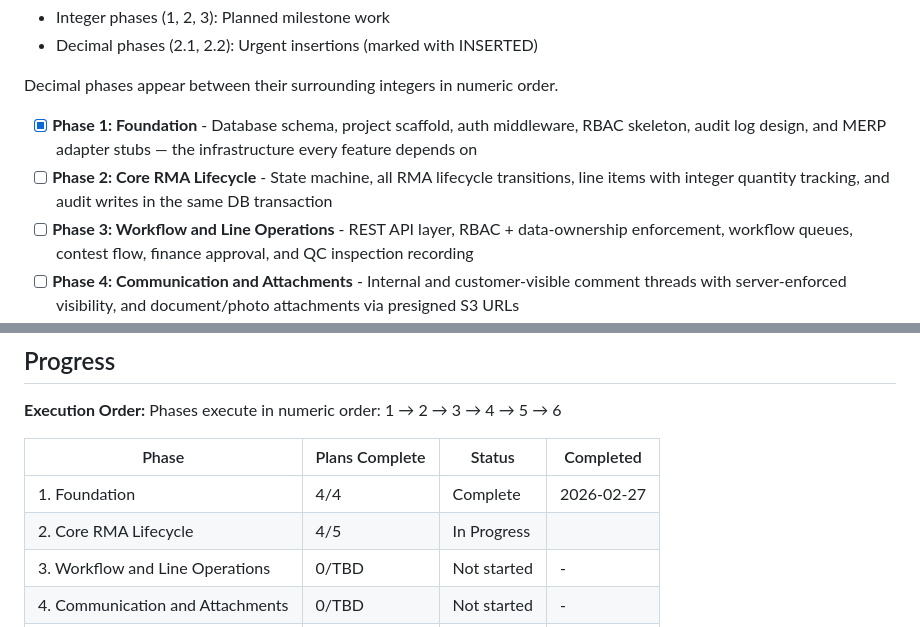
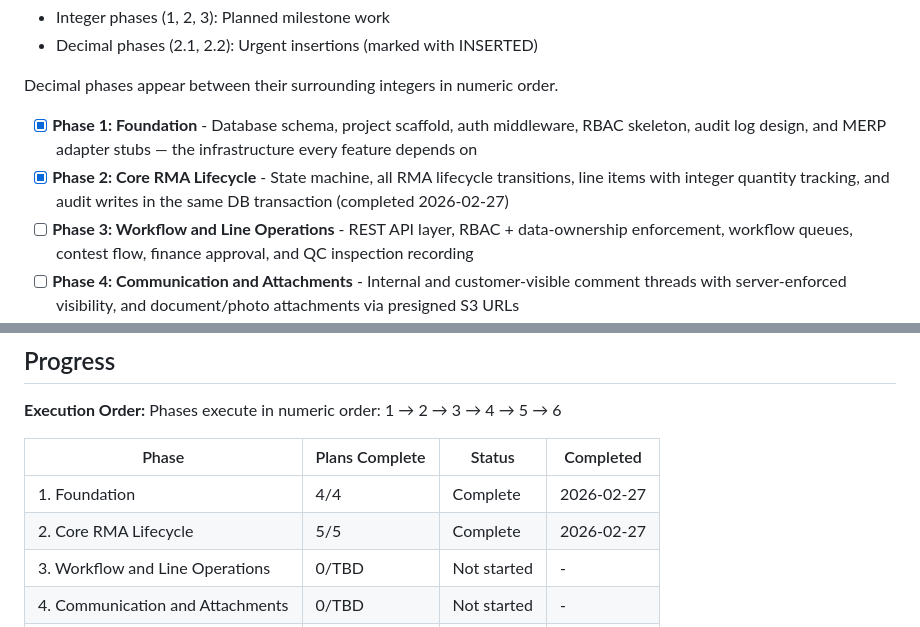
Before and after one commit to megan-delia/megan-delia.github.io, a Markdown page: .planning/ROADMAP.md, 2 parts joined by grey strips. Drawn GitHub-style.

```diff
--- a/.planning/ROADMAP.md
+++ b/.planning/ROADMAP.md
@@ -13,7 +13,7 @@ The RMS is built in six phases, each delivering one complete, verifiable capabil
 Decimal phases appear between their surrounding integers in numeric order.
 
 - [x] **Phase 1: Foundation** - Database schema, project scaffold, auth middleware, RBAC skeleton, audit log design, and MERP adapter stubs — the infrastructure every feature depends on
-- [ ] **Phase 2: Core RMA Lifecycle** - State machine, all RMA lifecycle transitions, line items with integer quantity tracking, and audit writes in the same DB transaction
+- [x] **Phase 2: Core RMA Lifecycle** - State machine, all RMA lifecycle transitions, line items with integer quantity tracking, and audit writes in the same DB transaction (completed 2026-02-27)
 - [ ] **Phase 3: Workflow and Line Operations** - REST API layer, RBAC + data-ownership enforcement, workflow queues, contest flow, finance approval, and QC inspection recording
 - [ ] **Phase 4: Communication and Attachments** - Internal and customer-visible comment threads with server-enforced visibility, and document/photo attachments via presigned S3 URLs
 - [ ] **Phase 5: Workspace and Dashboards** - Returns workspace with filtering and search, manager aging and exceptions dashboards, and the React frontend foundation that surfaces all prior backend work
@@ -105,7 +105,7 @@ Phases execute in numeric order: 1 → 2 → 3 → 4 → 5 → 6
 | Phase | Plans Complete | Status | Completed |
 |-------|----------------|--------|-----------|
 | 1. Foundation | 4/4 | Complete   | 2026-02-27 |
-| 2. Core RMA Lifecycle | 4/5 | In Progress|  |
+| 2. Core RMA Lifecycle | 5/5 | Complete   | 2026-02-27 |
 | 3. Workflow and Line Operations | 0/TBD | Not started | - |
 | 4. Communication and Attachments | 0/TBD | Not started | - |
 | 5. Workspace and Dashboards | 0/TBD | Not started | - |
```
Also changed, not shown: .planning/STATE.md (+12 -9 lines), 1 other file.
